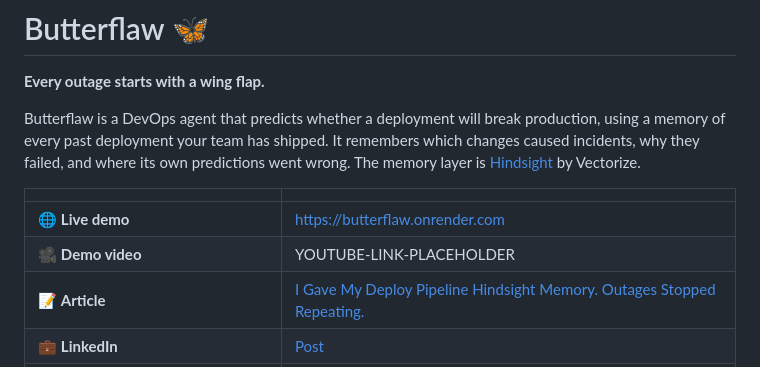
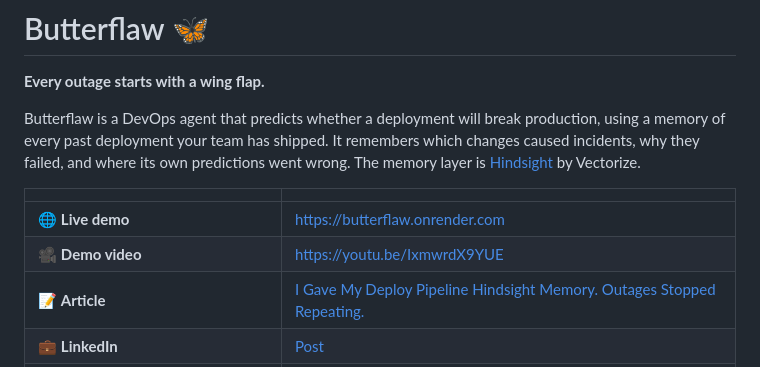
Before and after one commit to Jaividhyarthi/Butterflaw, a Markdown page: README.md, the part around the change. Drawn GitHub-style.

Commit message:
Add demo video link

```diff
--- a/README.md
+++ b/README.md
@@ -7,7 +7,7 @@ Butterflaw is a DevOps agent that predicts whether a deployment will break produ
 | | |
 |---|---|
 | 🌐 **Live demo** | https://butterflaw.onrender.com |
-| 🎥 **Demo video** | YOUTUBE-LINK-PLACEHOLDER |
+| 🎥 **Demo video** | https://youtu.be/IxmwrdX9YUE |
 | 📝 **Article** | [I Gave My Deploy Pipeline Hindsight Memory. Outages Stopped Repeating.](https://dev.to/jaividhyarthi/i-gave-my-deploy-pipeline-hindsight-memory-outages-stopped-repeating-4956) |
 | 💼 **LinkedIn** | [Post](https://www.linkedin.com/posts/jaividhyarthivivekanand_aiagents-agentmemory-hindsight-share-7510749692083785728-SEXS/) |
 | 💬 **Reddit** | [r/SideProject discussion](https://www.reddit.com/r/SideProject/comments/1wtg97d/i_gave_my_deploy_agent_a_memory_same_llm_1724/) |
```
